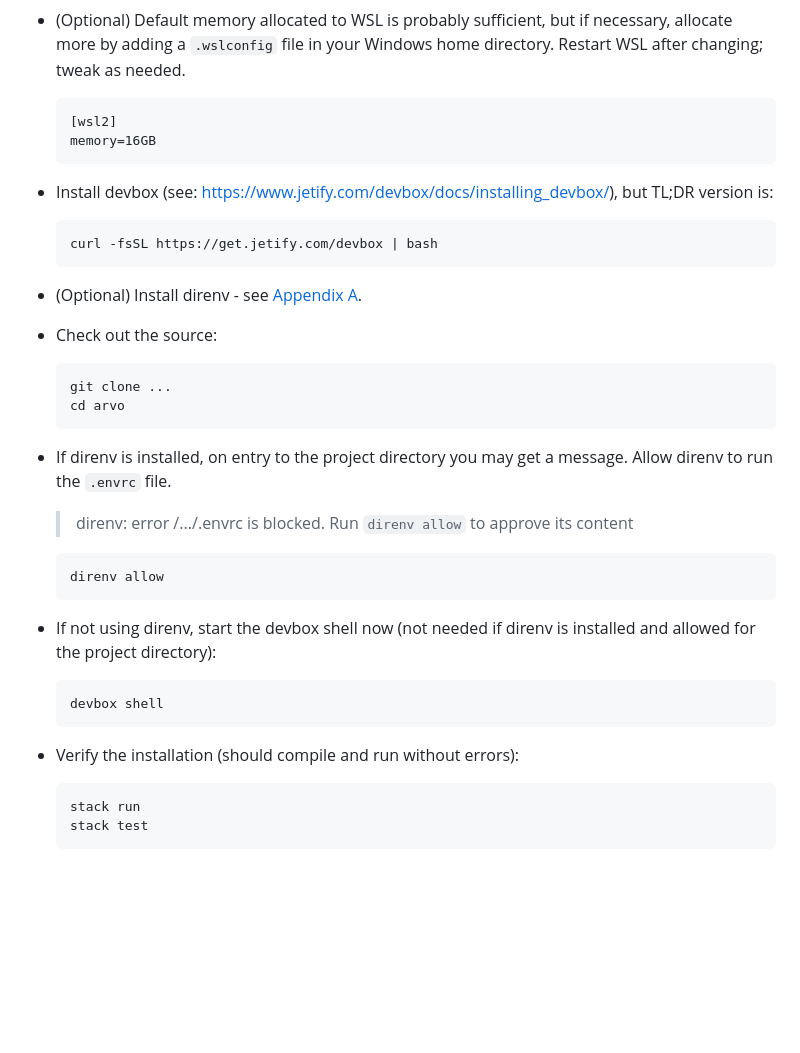
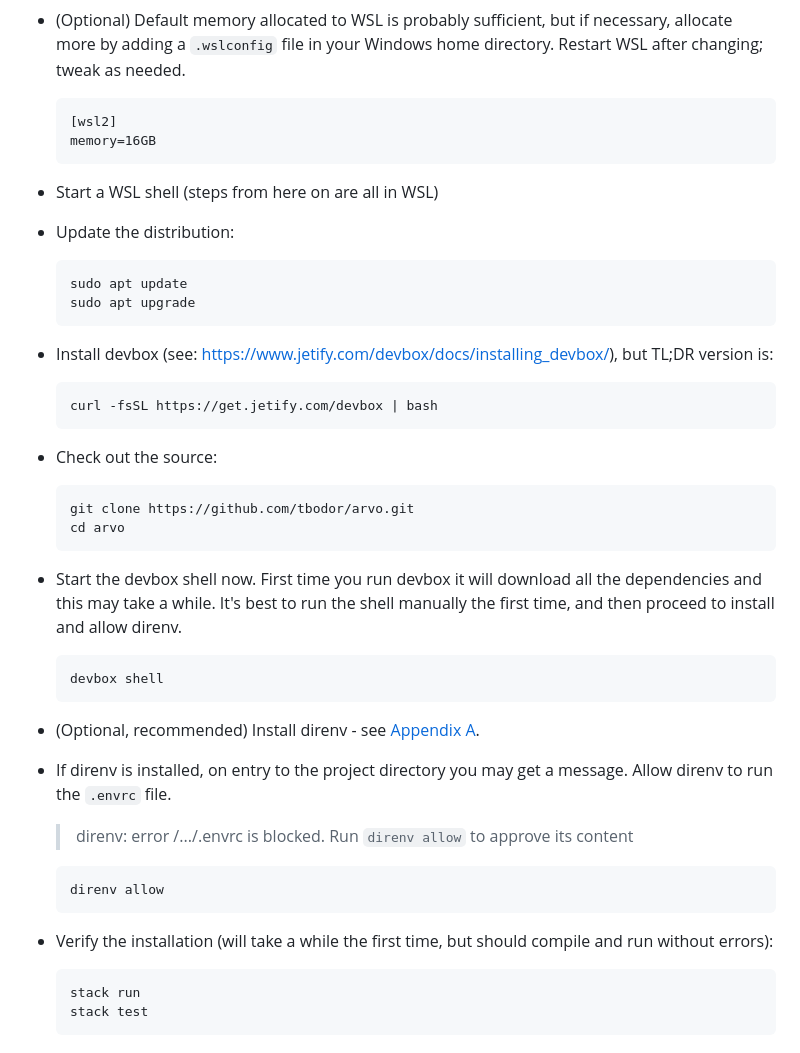
Before and after one commit to tbodor/arvo, a Markdown page: README.md, the part around the change. Rendered like a GitHub page; blank space fills up the shorter version.

Commit message:
Clarified documentation

````diff
--- a/README.md
+++ b/README.md
@@ -34,18 +34,33 @@ or referring to external documentation.
   memory=16GB
   ```
 
+- Start a WSL shell (steps from here on are all in WSL)
+
+- Update the distribution:
+  ```bash
+  sudo apt update
+  sudo apt upgrade
+  ```
+
 - Install devbox (see: https://www.jetify.com/devbox/docs/installing_devbox/), but TL;DR version is:
   ```bash
   curl -fsSL https://get.jetify.com/devbox | bash
   ```
 
-- (Optional) Install direnv - see [Appendix A](#appendix-a-using-direnv).
-
 - Check out the source:
   ```bash
-  git clone ...
+  git clone https://github.com/tbodor/arvo.git
   cd arvo
   ```
+
+- Start the devbox shell now. First time you run devbox it will download all
+  the dependencies and this may take a while. It's best to run the shell
+  manually the first time, and then proceed to install and allow direnv.
+  ```bash
+  devbox shell
+  ```
+
+- (Optional, recommended) Install direnv - see [Appendix A](#appendix-a-using-direnv).
 
 - If direnv is installed, on entry to the project directory you may get a message. Allow direnv to run the `.envrc` file.
   > direnv: error /.../.envrc is blocked. Run `direnv allow` to approve its content
@@ -53,12 +68,7 @@ or referring to external documentation.
   direnv allow
   ```
 
-- If not using direnv, start the devbox shell now (not needed if direnv is installed and allowed for the project directory):
-  ```bash
-  devbox shell
-  ```
-
-- Verify the installation (should compile and run without errors):
+- Verify the installation (will take a while the first time, but should compile and run without errors):
   ```bash
   stack run
   stack test
````
